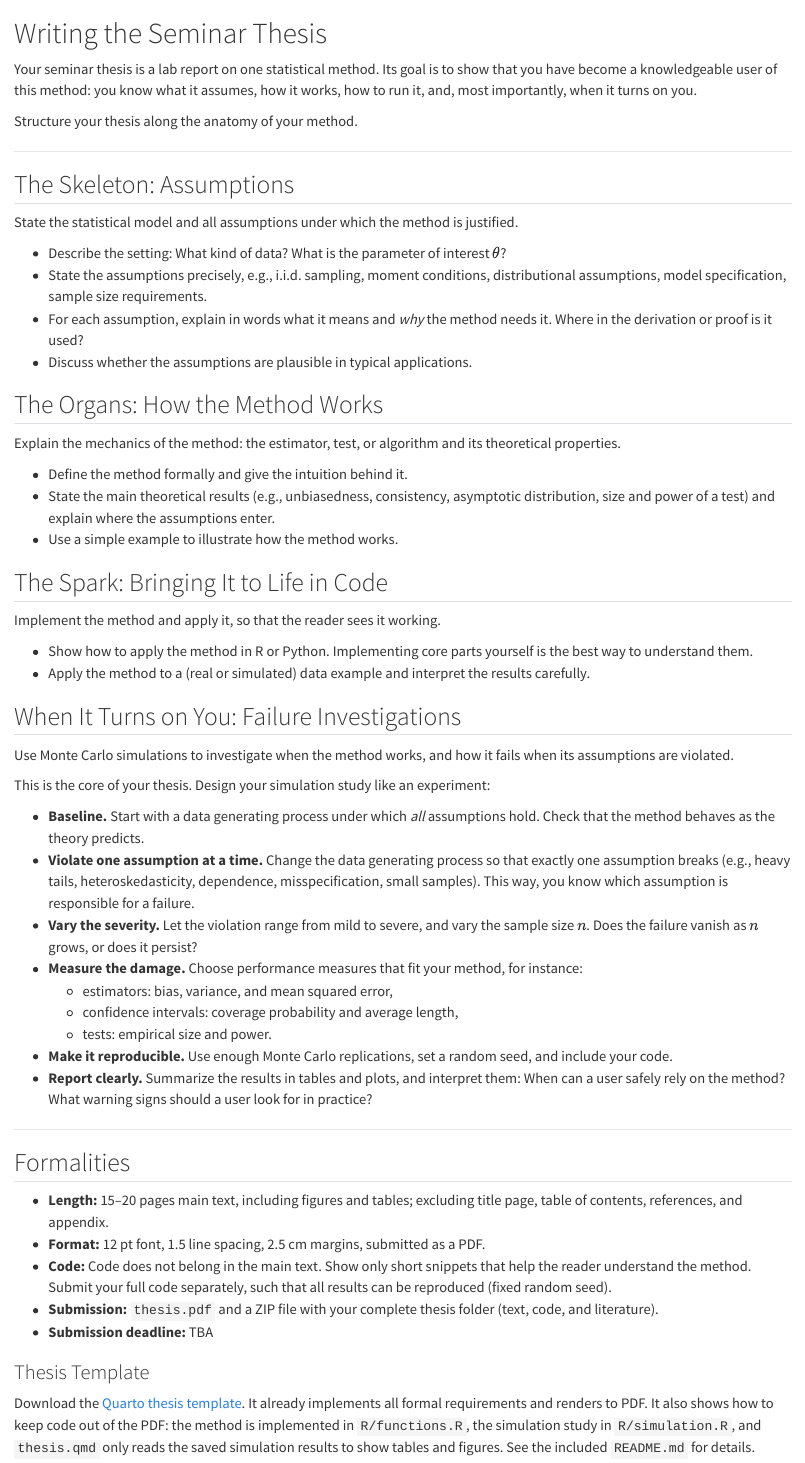
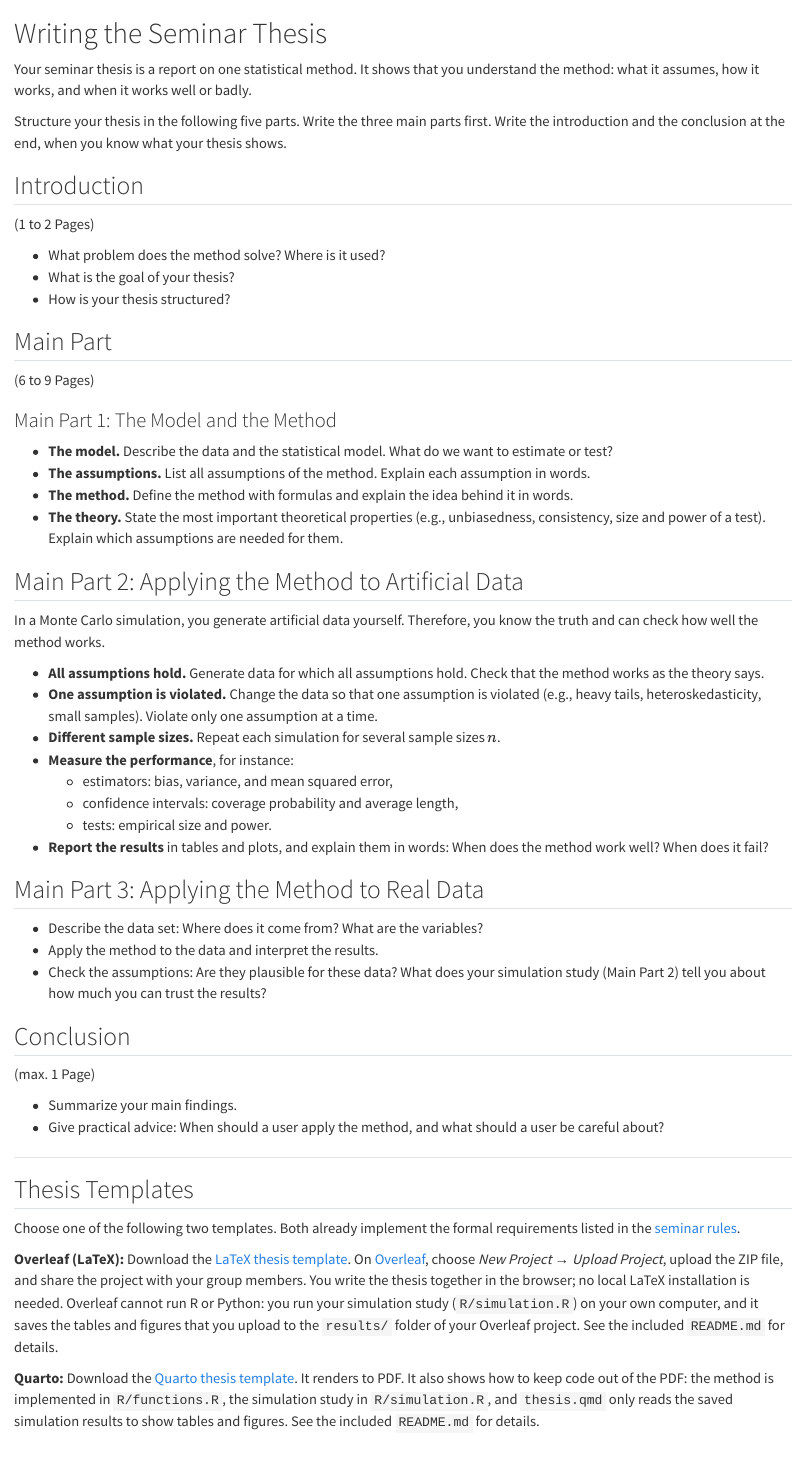
Before and after one commit to lidom/Script-StatisticsSeminar, a Quarto document (808068ebae80eb5d4d869b2d85708bfa71cf1113/03-Seminar-Thesis.qmd): the page in a window 1100 px wide, from its top. Rendered offline with R 4.5, knitr and Pandoc in place of Quarto, with nearby package versions.

````diff
--- a/808068ebae80eb5d4d869b2d85708bfa71cf1113/03-Seminar-Thesis.qmd
+++ b/808068ebae80eb5d4d869b2d85708bfa71cf1113/03-Seminar-Thesis.qmd
@@ -1,78 +1,72 @@
 <!-- LTeX: language=en-US -->
 # Writing the Seminar Thesis {#sec-thesis}
 
-Your seminar thesis is a lab report on one statistical method. Its goal is to show that you have become a knowledgeable user of this method: you know what it assumes, how it works, how to run it, and, most importantly, when it turns on you.
+Your seminar thesis is a report on one statistical method. It shows that you understand the method: what it assumes, how it works, and when it works well or badly.
 
-Structure your thesis along the anatomy of your method.
+Structure your thesis in the following five parts. Write the three main parts first. Write the introduction and the conclusion at the end, when you know what your thesis shows.
 
----
+## Introduction
 
-## The Skeleton: Assumptions
+(1 to 2 Pages)
 
-::: {.skeleton}
-State the statistical model and all assumptions under which the method is justified.
+::: {.spaced-list}
+* What problem does the method solve? Where is it used?
+* What is the goal of your thesis?
+* How is your thesis structured?
 :::
 
+
+## Main Part
+
+(6 to 9 Pages)
+
+### Main Part 1: The Model and the Method
+
 ::: {.spaced-list}
-* Describe the setting: What kind of data? What is the parameter of interest $\theta$?
-* State the assumptions precisely, e.g., i.i.d. sampling, moment conditions, distributional assumptions, model specification, sample size requirements.
-* For each assumption, explain in words what it means and *why* the method needs it. Where in the derivation or proof is it used?
-* Discuss whether the assumptions are plausible in typical applications.
+* **The model.** Describe the data and the statistical model. What do we want to estimate or test?
+* **The assumptions.** List all assumptions of the method. Explain each assumption in words.
+* **The method.** Define the method with formulas and explain the idea behind it in words.
+* **The theory.** State the most important theoretical properties (e.g., unbiasedness, consistency, size and power of a test). Explain which assumptions are needed for them.
 :::
 
-## The Organs: How the Method Works
+## Main Part 2: Applying the Method to Artificial Data
 
-::: {.organs}
-Explain the mechanics of the method: the estimator, test, or algorithm and its theoretical properties.
-:::
+In a Monte Carlo simulation, you generate artificial data yourself. Therefore, you know the truth and can check how well the method works.
 
 ::: {.spaced-list}
-* Define the method formally and give the intuition behind it.
-* State the main theoretical results (e.g., unbiasedness, consistency, asymptotic distribution, size and power of a test) and explain where the assumptions enter.
-* Use a simple example to illustrate how the method works.
-:::
-
-## The Spark: Bringing It to Life in Code
-
-::: {.spark}
-Implement the method and apply it, so that the reader sees it working.
-:::
-
-::: {.spaced-list}
-* Show how to apply the method in R or Python. Implementing core parts yourself is the best way to understand them.
-* Apply the method to a (real or simulated) data example and interpret the results carefully.
-:::
-
-## When It Turns on You: Failure Investigations
-
-::: {.monster}
-Use Monte Carlo simulations to investigate when the method works, and how it fails when its assumptions are violated.
-:::
-
-This is the core of your thesis. Design your simulation study like an experiment:
-
-::: {.spaced-list}
-* **Baseline.** Start with a data generating process under which *all* assumptions hold. Check that the method behaves as the theory predicts.
-* **Violate one assumption at a time.** Change the data generating process so that exactly one assumption breaks (e.g., heavy tails, heteroskedasticity, dependence, misspecification, small samples). This way, you know which assumption is responsible for a failure.
-* **Vary the severity.** Let the violation range from mild to severe, and vary the sample size $n$. Does the failure vanish as $n$ grows, or does it persist?
-* **Measure the damage.** Choose performance measures that fit your method, for instance:
+* **All assumptions hold.** Generate data for which all assumptions hold. Check that the method works as the theory says.
+* **One assumption is violated.** Change the data so that one assumption is violated (e.g., heavy tails, heteroskedasticity, small samples). Violate only one assumption at a time.
+* **Different sample sizes.** Repeat each simulation for several sample sizes $n$.
+* **Measure the performance**, for instance:
   * estimators: bias, variance, and mean squared error,
   * confidence intervals: coverage probability and average length,
   * tests: empirical size and power.
-* **Make it reproducible.** Use enough Monte Carlo replications, set a random seed, and include your code.
-* **Report clearly.** Summarize the results in tables and plots, and interpret them: When can a user safely rely on the method? What warning signs should a user look for in practice?
+* **Report the results** in tables and plots, and explain them in words: When does the method work well? When does it fail?
+:::
+
+## Main Part 3: Applying the Method to Real Data
+
+::: {.spaced-list}
+* Describe the data set: Where does it come from? What are the variables?
+* Apply the method to the data and interpret the results.
+* Check the assumptions: Are they plausible for these data? What does your simulation study (Main Part 2) tell you about how much you can trust the results?
+:::
+
+## Conclusion
+
+(max. 1 Page)
+
+::: {.spaced-list}
+* Summarize your main findings.
+* Give practical advice: When should a user apply the method, and what should a user be careful about?
 :::
 
 ---
 
-## Formalities
+## Thesis Templates
 
-* **Length:** 15–20 pages main text, including figures and tables; excluding title page, table of contents, references, and appendix.
-* **Format:** 12 pt font, 1.5 line spacing, 2.5 cm margins, submitted as a PDF.
-* **Code:** Code does not belong in the main text. Show only short snippets that help the reader understand the method. Submit your full code separately, such that all results can be reproduced (fixed random seed).
-* **Submission:** `thesis.pdf` and a ZIP file with your complete thesis folder (text, code, and literature).
-* **Submission deadline:** TBA
+Choose one of the following two templates. Both already implement the formal requirements listed in the [seminar rules](index.qmd#seminar-rules).
 
-### Thesis Template {-}
+**Overleaf (LaTeX):** Download the [LaTeX thesis template](thesis-template-latex.zip). On [Overleaf](https://www.overleaf.com), choose *New Project → Upload Project*, upload the ZIP file, and share the project with your group members. You write the thesis together in the browser; no local LaTeX installation is needed. Overleaf cannot run R or Python: you run your simulation study (`R/simulation.R`) on your own computer, and it saves the tables and figures that you upload to the `results/` folder of your Overleaf project. See the included `README.md` for details.
 
-Download the [Quarto thesis template](thesis-template.zip). It already implements all formal requirements and renders to PDF. It also shows how to keep code out of the PDF: the method is implemented in `R/functions.R`, the simulation study in `R/simulation.R`, and `thesis.qmd` only reads the saved simulation results to show tables and figures. See the included `README.md` for details.
+**Quarto:** Download the [Quarto thesis template](thesis-template.zip). It renders to PDF. It also shows how to keep code out of the PDF: the method is implemented in `R/functions.R`, the simulation study in `R/simulation.R`, and `thesis.qmd` only reads the saved simulation results to show tables and figures. See the included `README.md` for details.
--- a/808068ebae80eb5d4d869b2d85708bfa71cf1113/_quarto.yml
+++ b/808068ebae80eb5d4d869b2d85708bfa71cf1113/_quarto.yml
@@ -3,6 +3,7 @@
   output-dir: docs
   resources:
     - thesis-template.zip
+    - thesis-template-latex.zip
 
 book:
   title: Statistics Seminar
@@ -15,10 +16,9 @@
   search: true
   chapters:
     - index.qmd
+    #- 02-Topics.qmd
+    - 03-Seminar-Thesis.qmd
     - 01-Monte-Carlo.qmd
-    - 02-Topics.qmd
-    - 03-Seminar-Thesis.qmd
-
 bibliography: references.bib
 
 format:
--- a/808068ebae80eb5d4d869b2d85708bfa71cf1113/index.qmd
+++ b/808068ebae80eb5d4d869b2d85708bfa71cf1113/index.qmd
@@ -1,3 +1,3 @@
 <!-- LTeX: language=en-US -->
-# Welcome to the Lab {-}
+# Seminar Organization {#sec-organization}
 
@@ -7,5 +7,3 @@
 suppressPackageStartupMessages(library("kableExtra"))
 suppressPackageStartupMessages(library("tidyverse"))
 
-timetable <- tibble("Event" = c("Kick-off meeting",  "Lab meetings", "Presentations"),
-                    "Day"   = c("Monday, November 9", "Mondays",      "TBA"),
@@ -18,0 +20,6 @@
+Book your group's seminar meeting in the online planner:
+
+[Book a meeting slot](https://terminplaner.dfn.de/public/bookings/30d3a64c-356c-4dc3-82ca-a02fd46df1c0){.btn .btn-primary target="_blank" rel="noopener"}
+
+::: {.spaced-list}
+* **One slot per group per week.** Each slot takes up to three participants, and all of them must belong to the same group. Every group member who attends signs up for the same slot. Do not join a slot that a member of another group has already booked.
@@ -19,8 +35,11 @@
+## Who Is the Seminar For? {-}
 
 The seminar is open to Master's students at the WFI (e.g., BAOR) and in the Master's program in Data Science.
 
 You should have taken at least one Master's-level statistics course (e.g., Predictive Analytics) or hold a quantitative Bachelor's degree. Above all, you should be curious about *how* and *why* statistical methods work, not just how to apply them.
+-->
 
+<!--
 ::: {.epigraph}
 "Learn from me, if not by my precepts, at least by my example, how dangerous is the acquirement of knowledge."
 
@@ -51,23 +70,23 @@
 3. **Dissect it.** Work out its assumptions, its mechanics, and how it turns on its users. Write it all up in your seminar thesis (@sec-thesis).
 4. **Present it.** Show your creature to the seminar, including the moment it turns on you.
 :::
+-->
 
-### eWhiteboard {-}
+## Seminar Rules {-}
 
-We use the following eWhiteboard during the lab meetings:
-
-[Open the eWhiteboard (PDF)](https://github.com/lidom/Script-StatisticsSeminar/blob/main/26_27_StatSem_MSc/26_27_eWhiteboard_annotated.pdf){.btn .btn-primary target="_blank" rel="noopener"}
-
-### Lab Rules {-}
-
-* **Lab groups:** two to three students each.
+* **Groups:** two to three students each.
 * **Grading:**
-    * 80% seminar thesis (your written lab report)
-    * 20% presentation, in which *every* group member speaks. Victor abandoned his creature; you stand by yours.
+    * 80% seminar thesis
+    * 20% presentation, in which *every* group member speaks.
+* **Seminar thesis:**
+    * **Length:** 8–12 pages main text, including figures and tables; title page, table of contents, references, and appendix do not count.
+    * **Format:** PDF with 12 pt font, 1.5 line spacing, and 2.5 cm margins. The thesis templates (@sec-thesis) already meet these requirements.
+    * **Code:** Only short snippets in the main text. Submit the full code separately so that all results can be reproduced (fixed random seed).
+    * **Submission:** `thesis.pdf` and a ZIP file of your complete thesis folder (text, code, and literature). Deadline: TBA.
 * **Exam registration (via [campus.KU](https://campus.ku.de/)) deadline:** January 21.
 
-### Forming the Lab Groups {-}
+## Groups and Topics {-}
 
-To help us form the lab groups, please enter your name and email address in the lab group sheet.
+The groups are formed, and each group has its topic:
 
-[Open the lab group sheet](https://cryptpad.fr/sheet/#/2/sheet/edit/RPAM7gX3L9o3yaLPraEggL+O/){.btn .btn-primary target="_blank" rel="noopener"}
+| Group | Topic |
@@ -74,19 +98,8 @@
+⚠️ Being assigned to a group does not replace the official course and exam registration via [campus.KU](https://campus.ku.de/).
 
 
-⚠️ This does not replace the official course and exam registration via [campus.KU](https://campus.ku.de/).
+## eWhiteboard {-}
 
-<!--
-#### Zoom Room {-}
+We use the following eWhiteboard during the seminar meetings:
 
-* TBA
-
-
-#### Seminar Material {-}
-
-* This online script
-* TBA
-
-#### Literature {-}
-
-* TBA
--->
+[Open the eWhiteboard (PDF)](https://www.dropbox.com/scl/fi/a8gewu9x97xj0x3fsp31y/26_27_eWhiteboard_annotated.pdf?rlkey=s9t4svy32iigxibruovo5gq4s&dl=0){.btn .btn-primary target="_blank" rel="noopener"}
--- a/808068ebae80eb5d4d869b2d85708bfa71cf1113/theme.scss
+++ b/808068ebae80eb5d4d869b2d85708bfa71cf1113/theme.scss
@@ -89,14 +89,14 @@
   color: $primary;
   margin-bottom: 0.4em;
 }
-.skeleton::before { content: "🦴 Skeleton: the assumptions"; }
-.organs::before   { content: "🫀 Organs: how the method works"; }
-.spark::before    { content: "⚡ Spark: bringing it to life in code"; }
+.skeleton::before { content: "Assumptions"; }
+.organs::before   { content: "How the method works"; }
+.spark::before    { content: "Implementation in code"; }
 .monster {
   border-color: $monster-color;
 }
 .monster::before {
-  content: "🧟 When it turns on you";
+  content: "When the method fails";
   color: $monster-color;
 }
 .skeleton > :last-child, .organs > :last-child,
--- /dev/null
+++ b/808068ebae80eb5d4d869b2d85708bfa71cf1113/thesis-template-latex/R/functions.R
@@ -0,0 +1,7 @@
+# Implementation of the method(s) studied in the thesis
+
+# Classical t-based confidence interval for the mean
+ci_mean <- function(x, level = 0.95) {
+  q <- qt(1 - (1 - level) / 2, df = length(x) - 1)
+  mean(x) + c(-1, 1) * q * sd(x) / sqrt(length(x))
+}
--- /dev/null
+++ b/808068ebae80eb5d4d869b2d85708bfa71cf1113/thesis-template-latex/R/simulation.R
@@ -0,0 +1,13 @@
+# Monte Carlo simulation study
+# Run from the folder that contains thesis.tex:  Rscript R/simulation.R
+# It writes the table and the figure that thesis.tex includes to results/.
+# Upload the updated results/ folder to Overleaf afterwards.
+
+source("R/functions.R")
+set.seed(123)
+
+B  <- 5000                     # number of Monte Carlo replications
+ns <- c(10, 25, 50, 100, 250)  # sample sizes
+
+# Data generating processes: name, sampler, true mean
+dgps <- list(
@@ -0,0 +17,8 @@
+       mu = exp(1.5^2 / 2))
+)
+
+results <- do.call(rbind, lapply(dgps, function(dgp) {
+  do.call(rbind, lapply(ns, function(n) {
+    covered <- replicate(B, {
+      ci <- ci_mean(dgp$rdata(n))
+      ci[1] <= dgp$mu && dgp$mu <= ci[2]
@@ -0,0 +34,2 @@
+lines <- c(
+  paste0("\\begin{tabular}{l", strrep("r", length(ns)), "}"),
@@ -0,0 +39,2 @@
+  apply(tab, 1, function(row) {
+    paste0(row[1], " & ",
@@ -0,0 +46,5 @@
+writeLines(lines, "results/coverage-table.tex")
+
+## Figure
+pdf("results/coverage.pdf", width = 6, height = 3.5)
+par(mar = c(4, 4, 1, 1))
@@ -0,0 +54,10 @@
+for (i in seq_along(dgps)) {
+  d <- results[results$dgp == dgps[[i]]$name, ]
+  lines(d$n, d$coverage, type = "b", pch = i, lty = 1)
+}
+legend("bottomright", legend = sapply(dgps, `[[`, "name"), pch = seq_along(dgps),
+       bty = "n")
+invisible(dev.off())
+
+## Number of replications, so that the text can use \nreps
+writeLines(paste0("\\newcommand{\\nreps}{", B, "}"), "results/settings.tex")
--- a/808068ebae80eb5d4d869b2d85708bfa71cf1113/thesis-template/thesis.qmd
+++ b/808068ebae80eb5d4d869b2d85708bfa71cf1113/thesis-template/thesis.qmd
@@ -47,22 +47,20 @@
 \newpage
 
 <!--
-  Page limit: 15–20 pages for the main text (Sections 1 to 6), including
+  Page limit: 8–12 pages for the main text (Sections 1 to 5), including
   figures and tables. Title page, table of contents, references, and
   appendix do not count.
 -->
 
 # Introduction
 
-Motivate the method: Which problem does it solve, and where is it used? State the goal of your thesis and give an overview of its structure.
+*Write this part at the end.* What problem does the method solve, and where is it used? What is the goal of your thesis, and how is it structured?
 
-# Assumptions
+# Main Part 1: The Model and the Method
 
-State the statistical model and all assumptions under which the method is justified. Explain what each assumption means and where it is needed.
+Describe the data and the statistical model, and list all assumptions of the method. Explain each assumption in words.
 
-# How the Method Works
-
-Define the method formally, give the intuition behind it, and state its main theoretical properties. Cite your sources, e.g., @Silverman1986.
+Define the method with formulas, explain the idea behind it, and state its most important theoretical properties. Explain which assumptions are needed for them. Cite your sources, e.g., @Silverman1986.
 
 Show code only when it helps the reader to understand the method, and keep such snippets short:
 
@@ -75,11 +73,7 @@
 }
 ```
 
-# Application
-
-Apply the method to a (real or simulated) data example and interpret the results.
-
-# Simulation Study
+# Main Part 2: Applying the Method to Artificial Data
 
 Describe the design of your simulation study: the data generating processes, which assumption each of them violates, the sample sizes, the number of replications, and the performance measures.
 
@@ -110,9 +104,13 @@
 
 Interpret the results: When can a user rely on the method? What should a user watch out for in practice?
 
+# Main Part 3: Applying the Method to Real Data
+
+Describe the data set, apply the method, and interpret the results. Are the assumptions plausible for these data? What does your simulation study tell you about how much you can trust the results?
+
 # Conclusion
 
-Summarize your findings and give practical recommendations.
+*Write this part at the end.* Summarize your main findings and give practical advice: When should a user apply the method, and what should a user be careful about?
 
 # References {.unnumbered}
 
````
Also changed, not shown: 808068ebae80eb5d4d869b2d85708bfa71cf1113/01-Monte-Carlo.qmd (+3 -9 lines), 808068ebae80eb5d4d869b2d85708bfa71cf1113/thesis-template-latex/references.bib (added, +6 -0 lines), 26_27_StatSem_MSc/26_27_eWhiteboard_annotated.pdf (deleted), 26_27_StatSem_MSc/R_Codes_StatSem.r (deleted), 808068ebae80eb5d4d869b2d85708bfa71cf1113/docs/search.json, 808068ebae80eb5d4d869b2d85708bfa71cf1113/thesis-template-latex/README.md (added), 808068ebae80eb5d4d869b2d85708bfa71cf1113/thesis-template-latex/results/coverage-table.tex (added), 808068ebae80eb5d4d869b2d85708bfa71cf1113/thesis-template-latex/results/coverage.pdf (added), 808068ebae80eb5d4d869b2d85708bfa71cf1113/thesis-template-latex/results/settings.tex (added), 808068ebae80eb5d4d869b2d85708bfa71cf1113/thesis-template-latex/thesis.pdf (added), 808068ebae80eb5d4d869b2d85708bfa71cf1113/thesis-template-latex/thesis.tex (added), 808068ebae80eb5d4d869b2d85708bfa71cf1113/index.qmd (27 more changed lines), 808068ebae80eb5d4d869b2d85708bfa71cf1113/theme.scss (2 more changed lines), 808068ebae80eb5d4d869b2d85708bfa71cf1113/thesis-template-latex/R/simulation.R (23 more changed lines), 12 other files.
